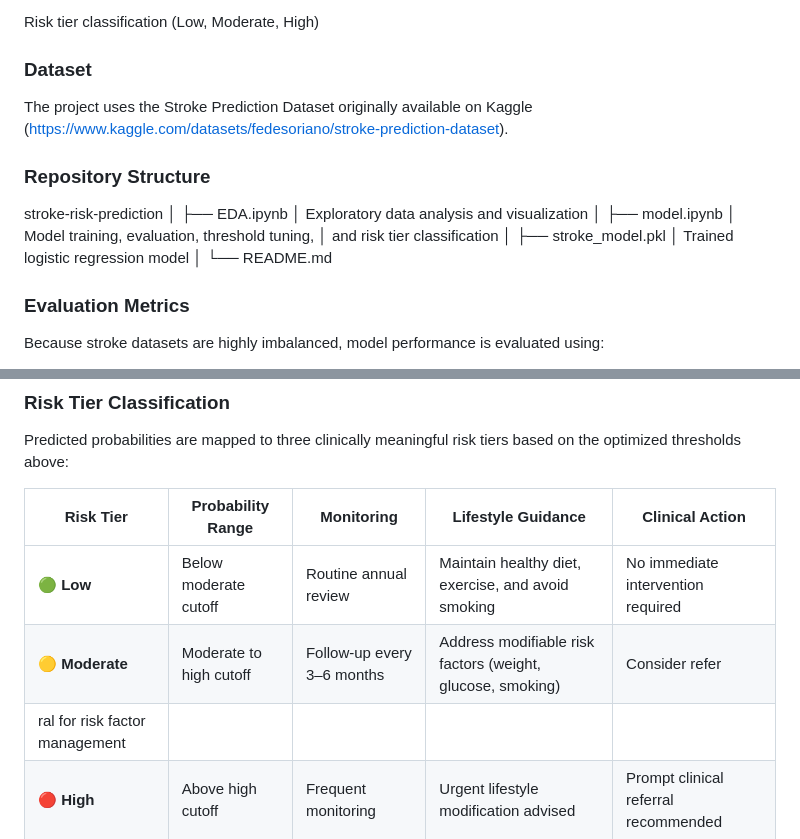
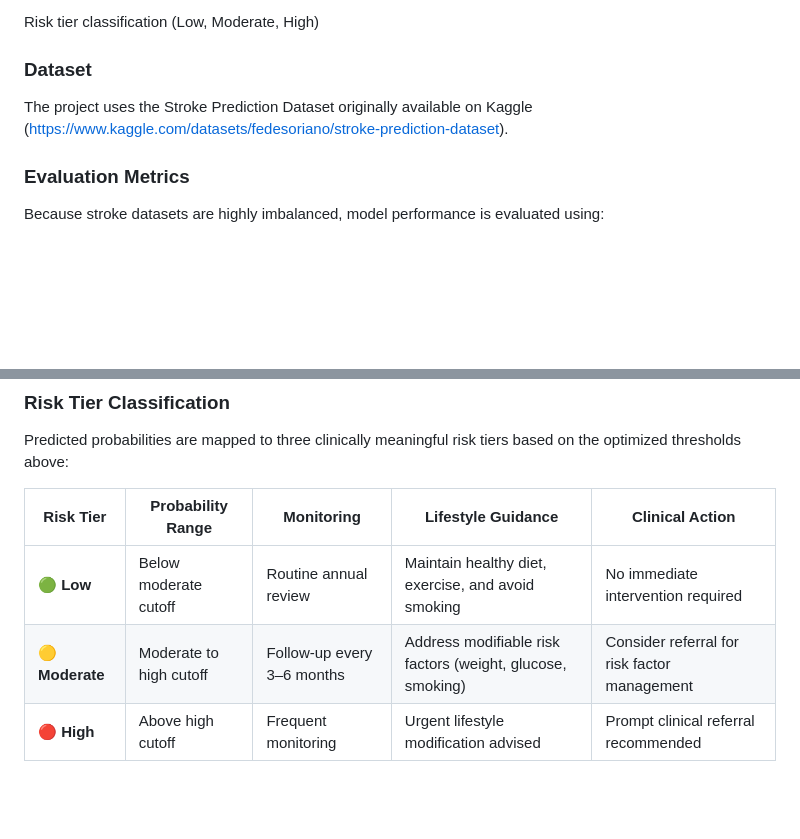
Before and after one commit to inhuman-44x/stroke-risk-prediction, a Markdown page: README.md, 2 parts joined by grey strips. Drawn GitHub-style; blank space fills up the shorter version.

Commit message:
Update README
Removed repository structure section to streamline README.

```diff
--- a/README.md
+++ b/README.md
@@ -27,21 +27,6 @@ Risk tier classification (Low, Moderate, High)
 ### Dataset
 The project uses the Stroke Prediction Dataset originally available on Kaggle (https://www.kaggle.com/datasets/fedesoriano/stroke-prediction-dataset).
 
-### Repository Structure
-stroke-risk-prediction
-│
-├── EDA.ipynb
-│   Exploratory data analysis and visualization
-│
-├── model.ipynb
-│   Model training, evaluation, threshold tuning,
-│   and risk tier classification
-│
-├── stroke_model.pkl
-│   Trained logistic regression model
-│
-└── README.md
-
 ### Evaluation Metrics
 Because stroke datasets are highly imbalanced, model performance is evaluated using:
 
@@ -65,8 +50,7 @@ Predicted probabilities are mapped to three clinically meaningful risk tiers bas
 | Risk Tier | Probability Range | Monitoring | Lifestyle Guidance | Clinical Action |
 |-----------|------------------|------------|-------------------|-----------------|
 | 🟢 **Low** | Below moderate cutoff | Routine annual review | Maintain healthy diet, exercise, and avoid smoking | No immediate intervention required |
-| 🟡 **Moderate** | Moderate to high cutoff | Follow-up every 3–6 months | Address modifiable risk factors (weight, glucose, smoking) | Consider refer
-ral for risk factor management |
+| 🟡 **Moderate** | Moderate to high cutoff | Follow-up every 3–6 months | Address modifiable risk factors (weight, glucose, smoking) | Consider referral for risk factor management |
 | 🔴 **High** | Above high cutoff | Frequent monitoring | Urgent lifestyle modification advised | Prompt clinical referral recommended |
 
 ### Results
```
